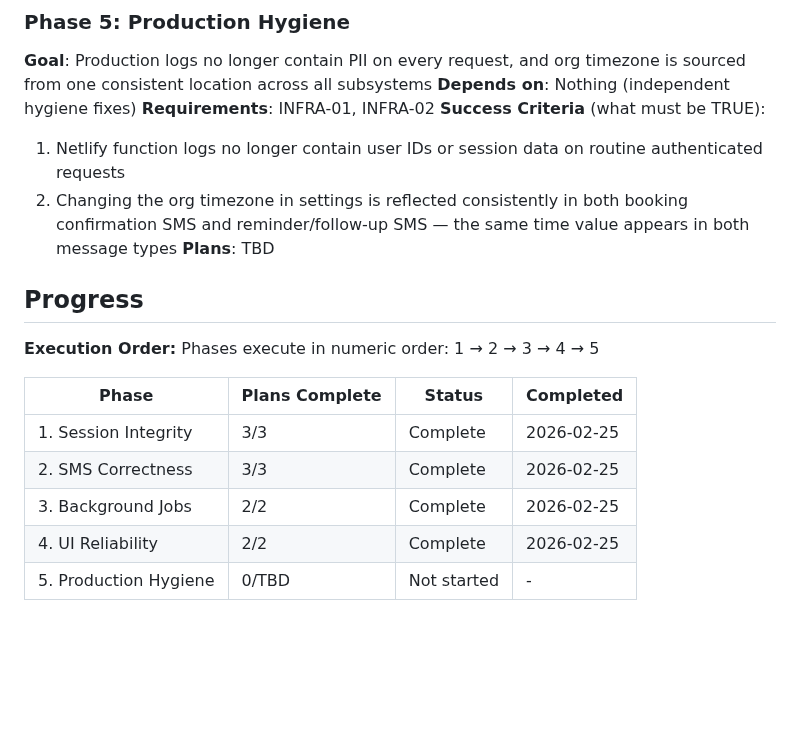
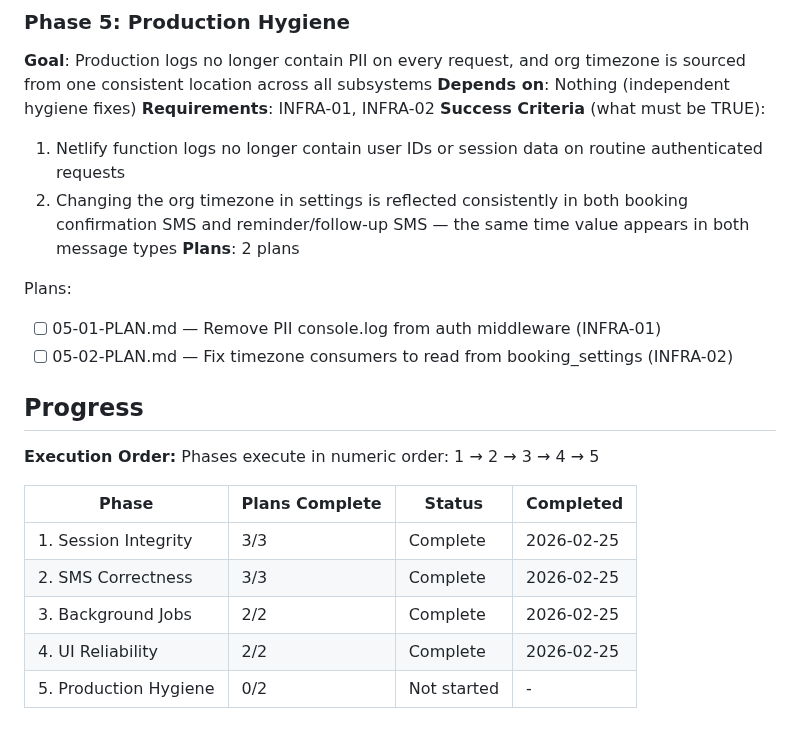
Before and after one commit to Morgs-75/coach-os, a Markdown page: .planning/ROADMAP.md, the part around the change. Drawn GitHub-style; blank space fills up the shorter version.

Commit message:
docs(05-production-hygiene): create phase plan
Co-Authored-By: Claude Sonnet 4.6 <noreply@anthropic.com>

```diff
--- a/.planning/ROADMAP.md
+++ b/.planning/ROADMAP.md
@@ -87,7 +87,11 @@ Plans:
 **Success Criteria** (what must be TRUE):
   1. Netlify function logs no longer contain user IDs or session data on routine authenticated requests
   2. Changing the org timezone in settings is reflected consistently in both booking confirmation SMS and reminder/follow-up SMS — the same time value appears in both message types
-**Plans**: TBD
+**Plans**: 2 plans
+
+Plans:
+- [ ] 05-01-PLAN.md — Remove PII console.log from auth middleware (INFRA-01)
+- [ ] 05-02-PLAN.md — Fix timezone consumers to read from booking_settings (INFRA-02)
 
 ## Progress
 
@@ -100,4 +104,4 @@ Phases execute in numeric order: 1 → 2 → 3 → 4 → 5
 | 2. SMS Correctness | 3/3 | Complete    | 2026-02-25 |
 | 3. Background Jobs | 2/2 | Complete   | 2026-02-25 |
 | 4. UI Reliability | 2/2 | Complete   | 2026-02-25 |
-| 5. Production Hygiene | 0/TBD | Not started | - |
+| 5. Production Hygiene | 0/2 | Not started | - |
```
Also changed, not shown: 2 other files.
